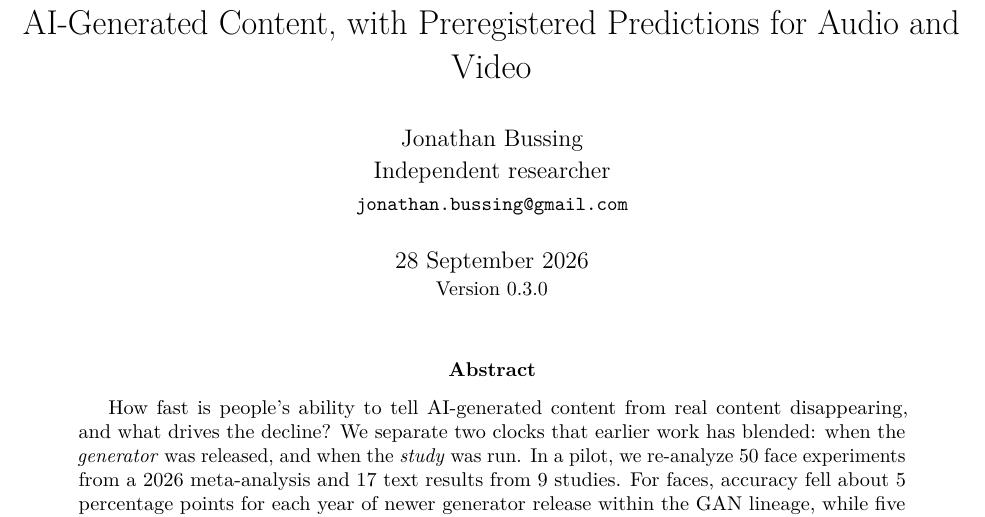
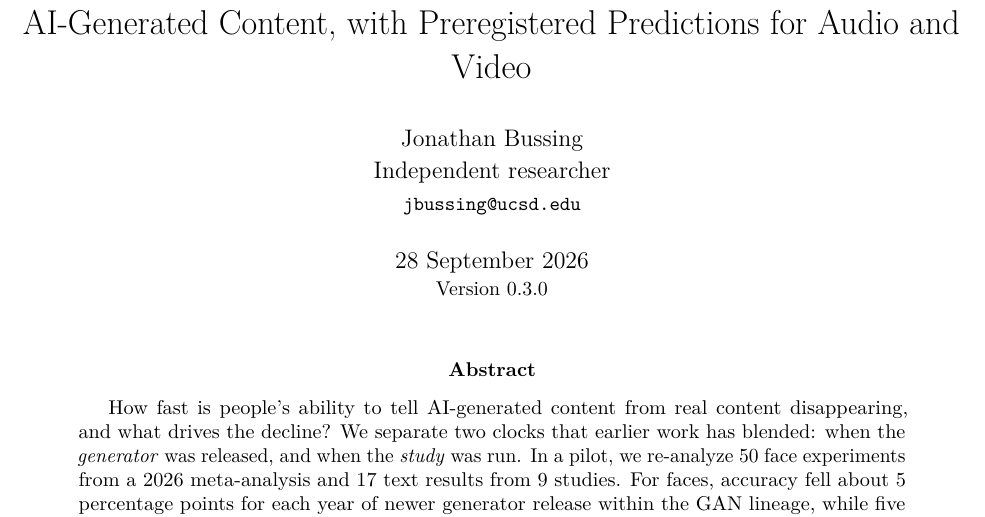
Before and after one commit to jbussin/turing-decay, a LaTeX paper (paper/turing_decay.tex): part of page 1 of 14, cut so that both start at the same text. Compiled offline with pdfLaTeX.

Commit message:
Changed email

```diff
--- a/paper/turing_decay.tex
+++ b/paper/turing_decay.tex
@@ -31,7 +31,7 @@
 \renewcommand{\arraystretch}{1.15}
 
 \title{Turing Decay: A Three-Factor Model of Human Detection of AI-Generated Content, with Preregistered Predictions for Audio and Video}
-\author{Jonathan Bussing\\ Independent researcher\\ \small\texttt{jonathan.bussing@gmail.com}}
+\author{Jonathan Bussing\\ Independent researcher\\ \small\texttt{jbussing@ucsd.edu}}
 \date{28 September 2026 \\ \small Version 0.3.0}
 
 \begin{document}
```
Also changed, not shown: paper/turing_decay.pdf.
